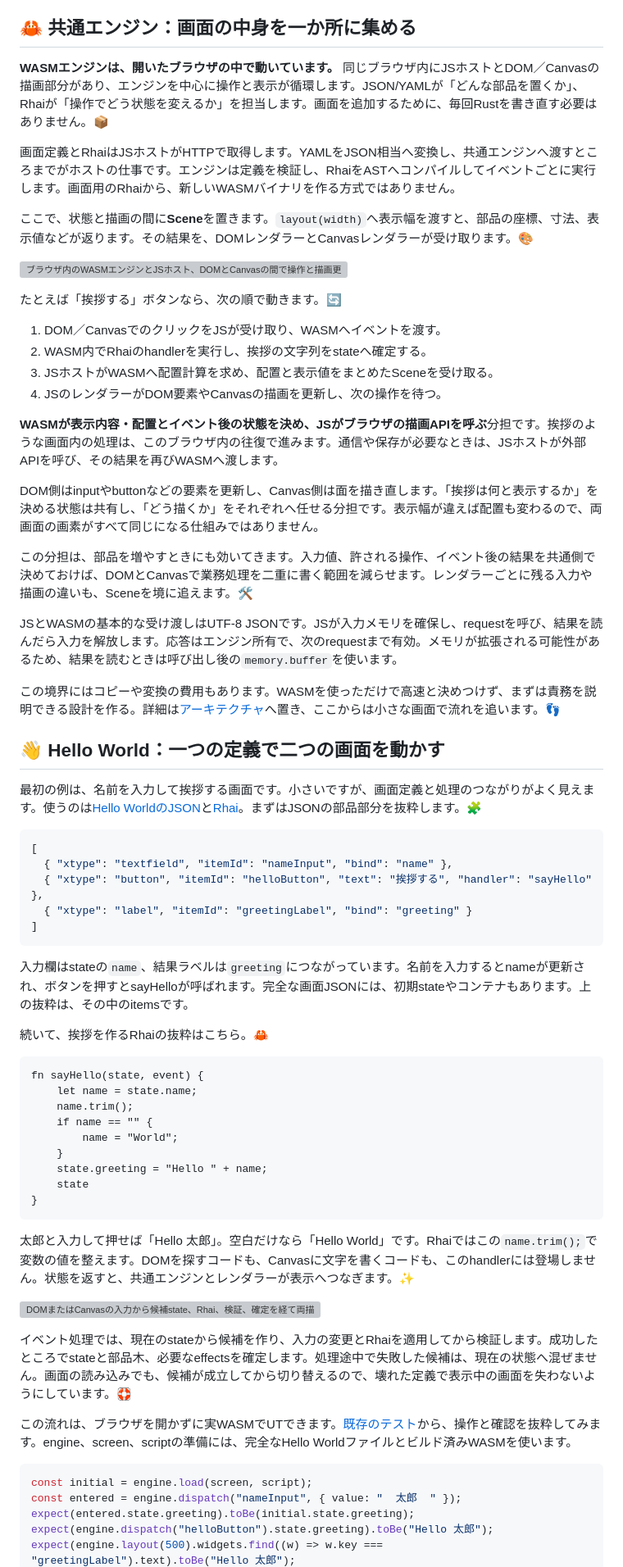
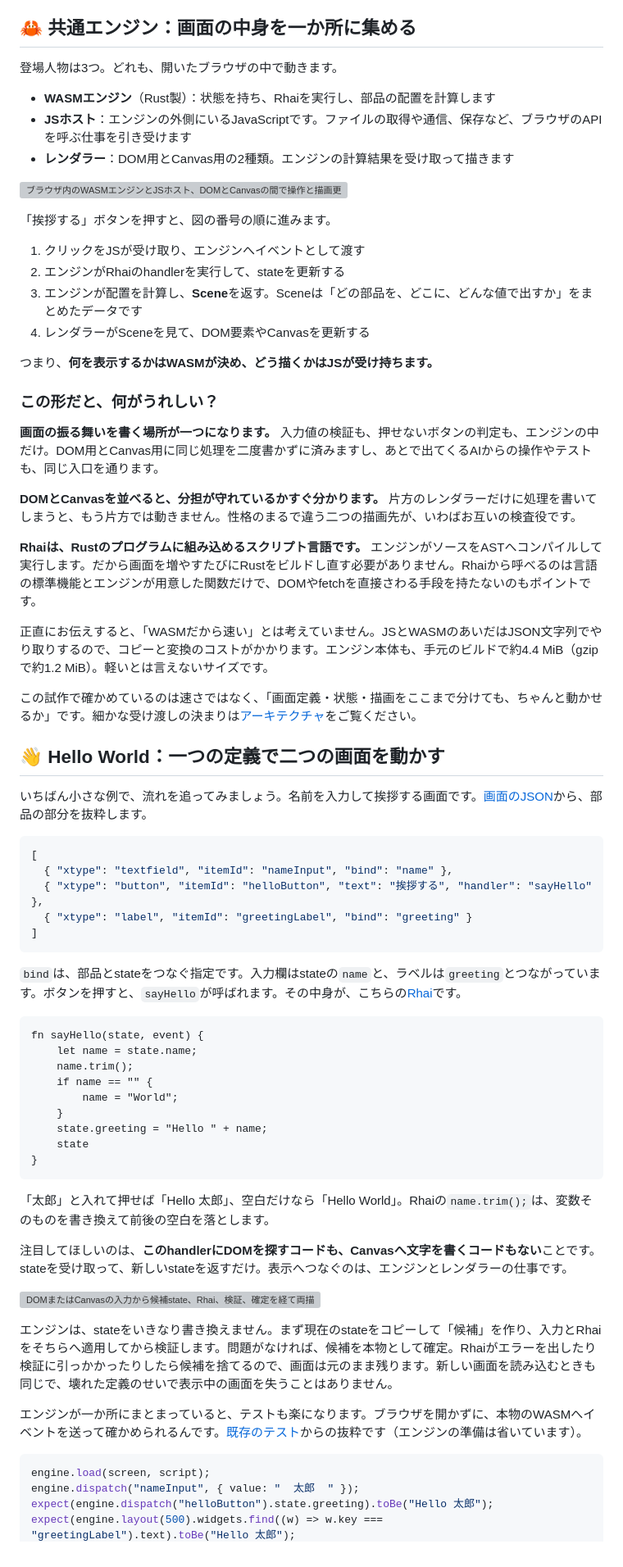
Before and after one commit to 6in/uivolve-web, a Markdown page: blog/uivolve-web-retrospective/index.md, the part around one of its changes. Shown at 82% size. Drawn GitHub-style; grey boxes are pictures that could not be loaded.

Commit message:
docs: refine retrospective accuracy

````diff
--- a/blog/uivolve-web-retrospective/index.md
+++ b/blog/uivolve-web-retrospective/index.md
@@ -52,34 +32,38 @@ Playgroundの「AI用にコピー」には、DSLと一緒に使用部品のリ
 
 ## 🦀 共通エンジン：画面の中身を一か所に集める
 
-**WASMエンジンは、開いたブラウザの中で動いています。** 同じブラウザ内にJSホストとDOM／Canvasの描画部分があり、エンジンを中心に操作と表示が循環します。JSON/YAMLが「どんな部品を置くか」、Rhaiが「操作でどう状態を変えるか」を担当します。画面を追加するために、毎回Rustを書き直す必要はありません。📦
+登場人物は3つ。どれも、開いたブラウザの中で動きます。
 
-画面定義とRhaiはJSホストがHTTPで取得します。YAMLをJSON相当へ変換し、共通エンジンへ渡すところまでがホストの仕事です。エンジンは定義を検証し、RhaiをASTへコンパイルしてイベントごとに実行します。画面用のRhaiから、新しいWASMバイナリを作る方式ではありません。
-
-ここで、状態と描画の間に**Scene**を置きます。`layout(width)`へ表示幅を渡すと、部品の座標、寸法、表示値などが返ります。その結果を、DOMレンダラーとCanvasレンダラーが受け取ります。🎨
+- **WASMエンジン**（Rust製）：状態を持ち、Rhaiを実行し、部品の配置を計算します
+- **JSホスト**：エンジンの外側にいるJavaScriptです。ファイルの取得や通信、保存など、ブラウザのAPIを呼ぶ仕事を引き受けます
+- **レンダラー**：DOM用とCanvas用の2種類。エンジンの計算結果を受け取って描きます
 
 ![ブラウザ内のWASMエンジンとJSホスト、DOMとCanvasの間で操作と描画更新が循環する構造](./architecture.png)
 
-たとえば「挨拶する」ボタンなら、次の順で動きます。🔄
+「挨拶する」ボタンを押すと、図の番号の順に進みます。
 
-1. DOM／CanvasでのクリックをJSが受け取り、WASMへイベントを渡す。
-2. WASM内でRhaiのhandlerを実行し、挨拶の文字列をstateへ確定する。
-3. JSホストがWASMへ配置計算を求め、配置と表示値をまとめたSceneを受け取る。
-4. JSのレンダラーがDOM要素やCanvasの描画を更新し、次の操作を待つ。
+1. クリックをJSが受け取り、エンジンへイベントとして渡す
+2. エンジンがRhaiのhandlerを実行して、stateを更新する
+3. エンジンが配置を計算し、**Scene**を返す。Sceneは「どの部品を、どこに、どんな値で出すか」をまとめたデータです
+4. レンダラーがSceneを見て、DOM要素やCanvasを更新する
 
-**WASMが表示内容・配置とイベント後の状態を決め、JSがブラウザの描画APIを呼ぶ**分担です。挨拶のような画面内の処理は、このブラウザ内の往復で進みます。通信や保存が必要なときは、JSホストが外部APIを呼び、その結果を再びWASMへ渡します。
+つまり、**何を表示するかはWASMが決め、どう描くかはJSが受け持ちます。**
 
-DOM側はinputやbuttonなどの要素を更新し、Canvas側は面を描き直します。「挨拶は何と表示するか」を決める状態は共有し、「どう描くか」をそれぞれへ任せる分担です。表示幅が違えば配置も変わるので、両画面の画素がすべて同じになる仕組みではありません。
+### この形だと、何がうれしい？
 
-この分担は、部品を増やすときにも効いてきます。入力値、許される操作、イベント後の結果を共通側で決めておけば、DOMとCanvasで業務処理を二重に書く範囲を減らせます。レンダラーごとに残る入力や描画の違いも、Sceneを境に追えます。🛠️
+**画面の振る舞いを書く場所が一つになります。** 入力値の検証も、押せないボタンの判定も、エンジンの中だけ。DOM用とCanvas用に同じ処理を二度書かずに済みますし、あとで出てくるAIからの操作やテストも、同じ入口を通ります。
 
-JSとWASMの基本的な受け渡しはUTF-8 JSONです。JSが入力メモリを確保し、requestを呼び、結果を読んだら入力を解放します。応答はエンジン所有で、次のrequestまで有効。メモリが拡張される可能性があるため、結果を読むときは呼び出し後の`memory.buffer`を使います。
+**DOMとCanvasを並べると、分担が守れているかすぐ分かります。** 片方のレンダラーだけに処理を書いてしまうと、もう片方では動きません。性格のまるで違う二つの描画先が、いわばお互いの検査役です。
 
-この境界にはコピーや変換の費用もあります。WASMを使っただけで高速と決めつけず、まずは責務を説明できる設計を作る。詳細は[アーキテクチャ](https://github.com/6in/uivolve-web/blob/main/docs/architecture.md)へ置き、ここからは小さな画面で流れを追います。👣
+**Rhaiは、Rustのプログラムに組み込めるスクリプト言語です。** エンジンがソースをASTへコンパイルして実行します。だから画面を増やすたびにRustをビルドし直す必要がありません。Rhaiから呼べるのは言語の標準機能とエンジンが用意した関数だけで、DOMやfetchを直接さわる手段を持たないのもポイントです。
+
+正直にお伝えすると、「WASMだから速い」とは考えていません。JSとWASMのあいだはJSON文字列でやり取りするので、コピーと変換のコストがかかります。エンジン本体も、手元のビルドで約4.4 MiB（gzipで約1.2 MiB）。軽いとは言えないサイズです。
+
+この試作で確かめているのは速さではなく、「画面定義・状態・描画をここまで分けても、ちゃんと動かせるか」です。細かな受け渡しの決まりは[アーキテクチャ](https://github.com/6in/uivolve-web/blob/main/docs/architecture.md)をご覧ください。
 
 ## 👋 Hello World：一つの定義で二つの画面を動かす
 
-最初の例は、名前を入力して挨拶する画面です。小さいですが、画面定義と処理のつながりがよく見えます。使うのは[Hello WorldのJSON](https://github.com/6in/uivolve-web/blob/main/public/screens/hello-world.json)と[Rhai](https://github.com/6in/uivolve-web/blob/main/public/screens/hello-world.rhai)。まずはJSONの部品部分を抜粋します。🧩
+いちばん小さな例で、流れを追ってみましょう。名前を入力して挨拶する画面です。[画面のJSON](https://github.com/6in/uivolve-web/blob/main/public/screens/hello-world.json)から、部品の部分を抜粋します。
 
 ```json
 [
@@ -89,9 +73,7 @@ JSとWASMの基本的な受け渡しはUTF-8 JSONです。JSが入力メモリ
 ]
 ```
 
-入力欄はstateの`name`、結果ラベルは`greeting`につながっています。名前を入力するとnameが更新され、ボタンを押すとsayHelloが呼ばれます。完全な画面JSONには、初期stateやコンテナもあります。上の抜粋は、その中のitemsです。
-
-続いて、挨拶を作るRhaiの抜粋はこちら。🦀
+`bind`は、部品とstateをつなぐ指定です。入力欄はstateの`name`と、ラベルは`greeting`とつながっています。ボタンを押すと、`sayHello`が呼ばれます。その中身が、こちらの[Rhai](https://github.com/6in/uivolve-web/blob/main/public/screens/hello-world.rhai)です。
 
 ```rhai
 fn sayHello(state, event) {
@@ -105,17 +87,18 @@ fn sayHello(state, event) {
 }
 ```
 
-太郎と入力して押せば「Hello 太郎」。空白だけなら「Hello World」です。Rhaiではこの`name.trim();`で変数の値を整えます。DOMを探すコードも、Canvasに文字を書くコードも、このhandlerには登場しません。状態を返すと、共通エンジンとレンダラーが表示へつなぎます。✨
+「太郎」と入れて押せば「Hello 太郎」、空白だけなら「Hello World」。Rhaiの`name.trim();`は、変数そのものを書き換えて前後の空白を落とします。
+
+注目してほしいのは、**このhandlerにDOMを探すコードも、Canvasへ文字を書くコードもない**ことです。stateを受け取って、新しいstateを返すだけ。表示へつなぐのは、エンジンとレンダラーの仕事です。
 
 ![DOMまたはCanvasの入力から候補state、Rhai、検証、確定を経て両描画へ届く流れ](./event-flow.png)
 
-イベント処理では、現在のstateから候補を作り、入力の変更とRhaiを適用してから検証します。成功したところでstateと部品木、必要なeffectsを確定します。処理途中で失敗した候補は、現在の状態へ混ぜません。画面の読み込みでも、候補が成立してから切り替えるので、壊れた定義で表示中の画面を失わないようにしています。🛟
+エンジンは、stateをいきなり書き換えません。まず現在のstateをコピーして「候補」を作り、入力とRhaiをそちらへ適用してから検証します。問題がなければ、候補を本物として確定。Rhaiがエラーを出したり検証に引っかかったりしたら候補を捨てるので、画面は元のまま残ります。新しい画面を読み込むときも同じで、壊れた定義のせいで表示中の画面を失うことはありません。
 
-この流れは、ブラウザを開かずに実WASMでUTできます。[既存のテスト](https://github.com/6in/uivolve-web/blob/main/tests/engine.test.js)から、操作と確認を抜粋してみます。engine、screen、scriptの準備には、完全なHello Worldファイルとビルド済みWASMを使います。
+エンジンが一か所にまとまっていると、テストも楽になります。ブラウザを開かずに、本物のWASMへイベントを送って確かめられるんです。[既存のテスト](https://github.com/6in/uivolve-web/blob/main/tests/engine.test.js)からの抜粋です（エンジンの準備は省いています）。
 
 ```javascript
-const initial = engine.load(screen, script);
-const entered = engine.dispatch("nameInput", { value: "  太郎  " });
-expect(entered.state.greeting).toBe(initial.state.greeting);
+engine.load(screen, script);
+engine.dispatch("nameInput", { value: "  太郎  " });
 expect(engine.dispatch("helloButton").state.greeting).toBe("Hello 太郎");
 expect(engine.layout(500).widgets.find((w) => w.key === "greetingLabel").text).toBe("Hello 太郎");
````
Also changed, not shown: other parts of blog/uivolve-web-retrospective/index.md (+77 -69 lines).
